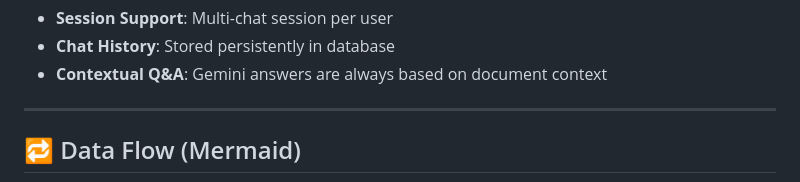
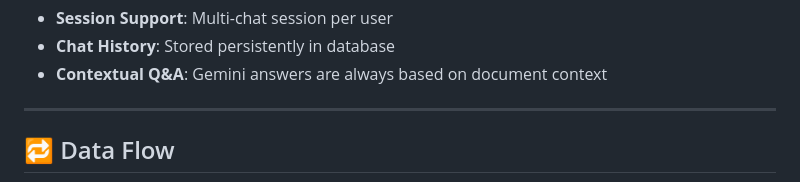
Before and after one commit to Meraj-08/Askscribe-Document-Intelligence, a Markdown page: Readme.md, the part around one of its changes. Drawn GitHub-style.

````diff
--- a/Readme.md
+++ b/Readme.md
@@ -132,6 +132,6 @@ Real-time Q&A → History stored per session → View or continue previous chats
 
 ---
 
-## 🔁 Data Flow (Mermaid)
+## 🔁 Data Flow
 
 ```mermaid
````
Also changed, not shown: other parts of Readme.md (+8 -2 lines).
